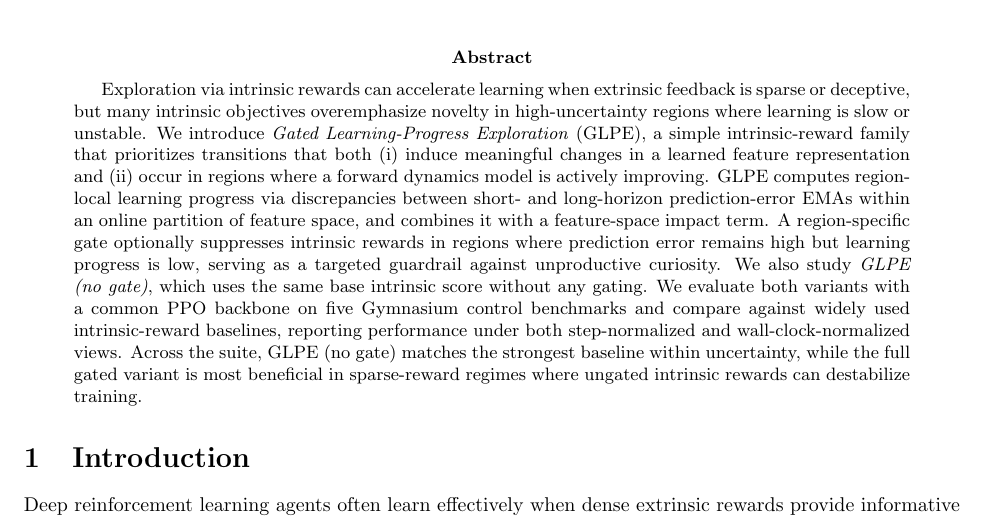
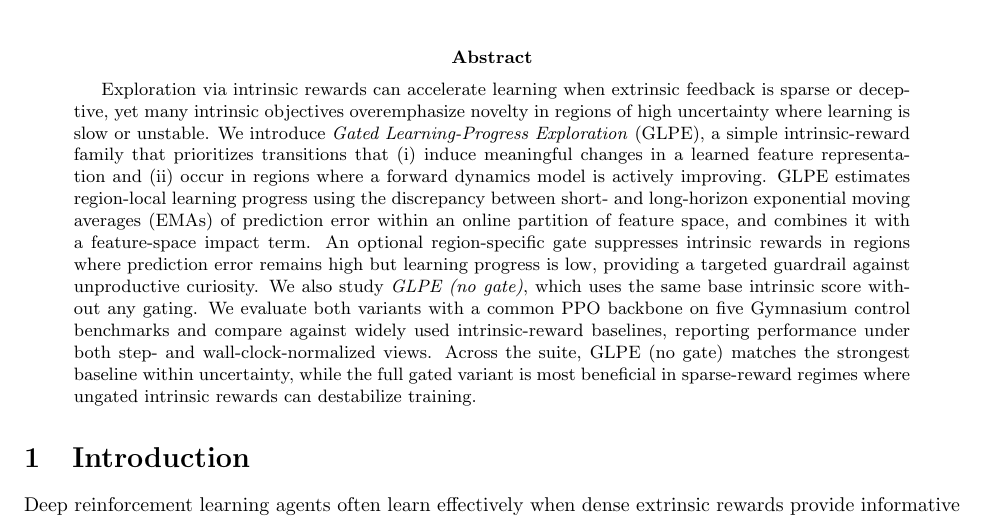
Before and after one commit to mikaelvincent/gated-learning-progress-exploration, a LaTeX paper (paper/targets/arxiv.tex, which reads paper/sections/00_abstract.tex): part of page 1 of 14, cut so that both start at the same text. Compiled offline with pdfLaTeX.

Commit message:
Polish abstract wording
* Tighten phrasing to improve readability and flow.
* Standardize terminology for progress, gating, and evaluation views.

```diff
--- a/paper/sections/00_abstract.tex
+++ b/paper/sections/00_abstract.tex
@@ -1,9 +1,9 @@
 \begin{abstract}
-Exploration via intrinsic rewards can accelerate learning when extrinsic feedback is sparse or deceptive, but many intrinsic objectives overemphasize novelty in high-uncertainty regions where learning is slow or unstable.
-We introduce \emph{Gated Learning-Progress Exploration} (GLPE), a simple intrinsic-reward family that prioritizes transitions that both (i) induce meaningful changes in a learned feature representation and (ii) occur in regions where a forward dynamics model is actively improving.
-GLPE computes region-local learning progress via discrepancies between short- and long-horizon prediction-error EMAs within an online partition of feature space, and combines it with a feature-space impact term.
-A region-specific gate optionally suppresses intrinsic rewards in regions where prediction error remains high but learning progress is low, serving as a targeted guardrail against unproductive curiosity.
+Exploration via intrinsic rewards can accelerate learning when extrinsic feedback is sparse or deceptive, yet many intrinsic objectives overemphasize novelty in regions of high uncertainty where learning is slow or unstable.
+We introduce \emph{Gated Learning-Progress Exploration} (GLPE), a simple intrinsic-reward family that prioritizes transitions that (i) induce meaningful changes in a learned feature representation and (ii) occur in regions where a forward dynamics model is actively improving.
+GLPE estimates region-local learning progress using the discrepancy between short- and long-horizon exponential moving averages (EMAs) of prediction error within an online partition of feature space, and combines it with a feature-space impact term.
+An optional region-specific gate suppresses intrinsic rewards in regions where prediction error remains high but learning progress is low, providing a targeted guardrail against unproductive curiosity.
 We also study \emph{GLPE (no gate)}, which uses the same base intrinsic score without any gating.
-We evaluate both variants with a common PPO backbone on five Gymnasium control benchmarks and compare against widely used intrinsic-reward baselines, reporting performance under both step-normalized and wall-clock-normalized views.
+We evaluate both variants with a common PPO backbone on five Gymnasium control benchmarks and compare against widely used intrinsic-reward baselines, reporting performance under both step- and wall-clock-normalized views.
 Across the suite, GLPE (no gate) matches the strongest baseline within uncertainty, while the full gated variant is most beneficial in sparse-reward regimes where ungated intrinsic rewards can destabilize training.
 \end{abstract}
```
